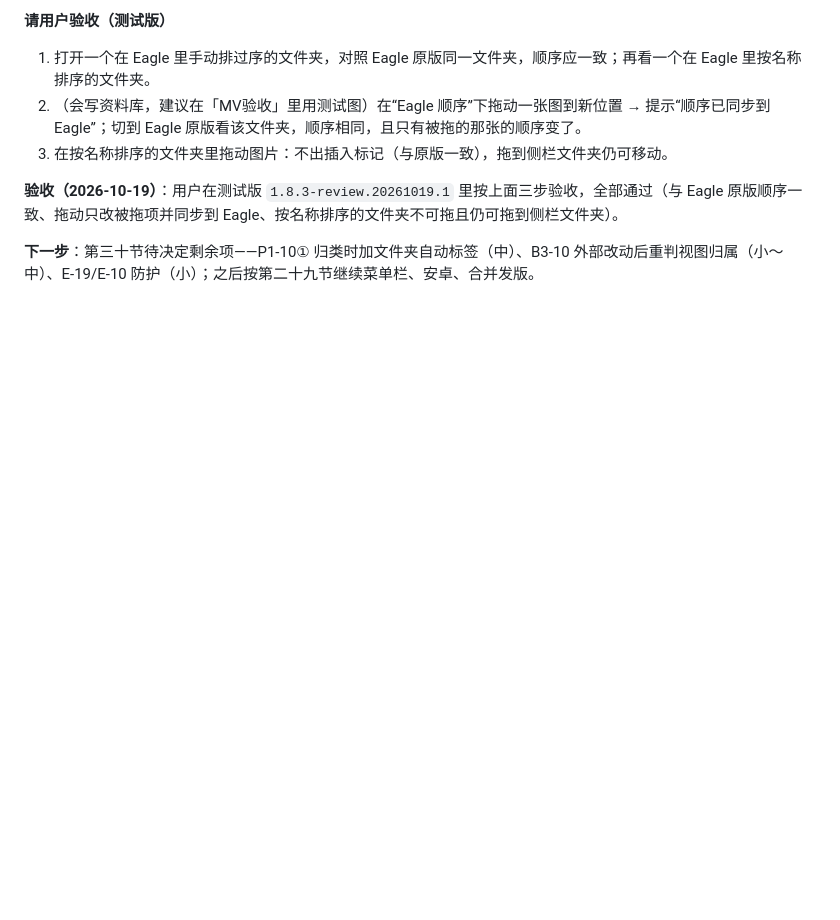
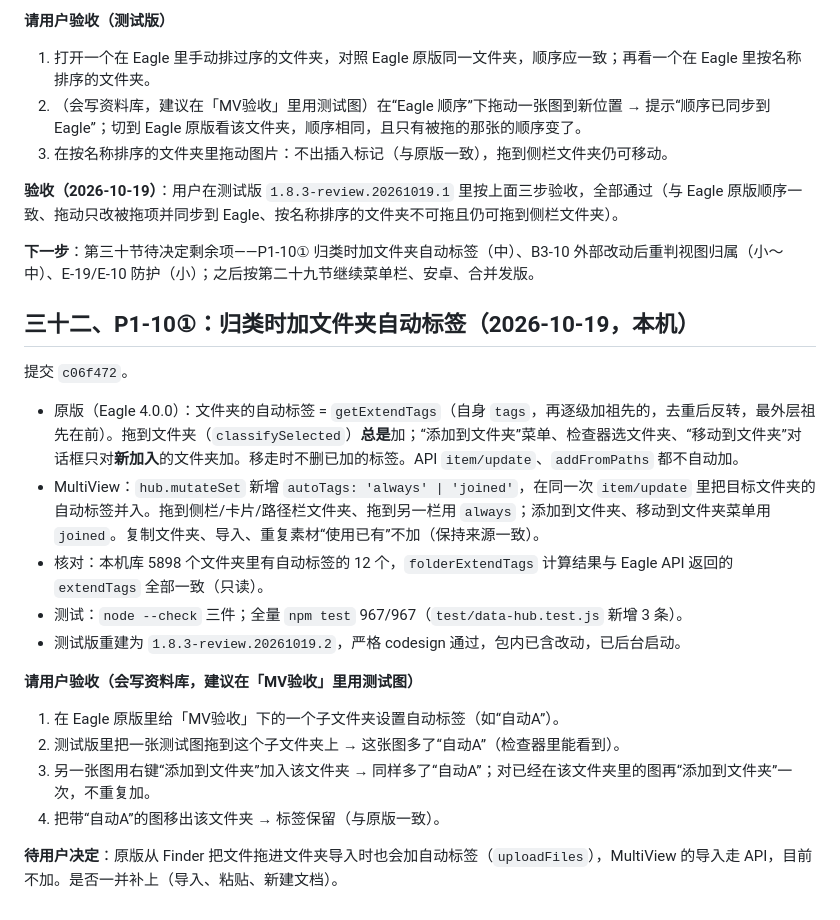
Before and after one commit to khkjdfkjhdsfakhds/eagle-multiview, a Markdown page: docs/handoff/2026-10-p0-fixes-local-handoff.md, the part around the change. Rendered like a GitHub page; blank space fills up the shorter version.

Commit message:
Hand off folder auto tags on filing
Co-Authored-By: Claude Opus 5.5 <noreply@anthropic.com>

```diff
--- a/docs/handoff/2026-10-p0-fixes-local-handoff.md
+++ b/docs/handoff/2026-10-p0-fixes-local-handoff.md
@@ -909,3 +909,21 @@ P1 剩余：W-03/A-04（需用户定安全方案，涉及 Android 构建）与
 **验收（2026-10-19）**：用户在测试版 `1.8.3-review.20261019.1` 里按上面三步验收，全部通过（与 Eagle 原版顺序一致、拖动只改被拖项并同步到 Eagle、按名称排序的文件夹不可拖且仍可拖到侧栏文件夹）。
 
 **下一步**：第三十节待决定剩余项——P1-10① 归类时加文件夹自动标签（中）、B3-10 外部改动后重判视图归属（小～中）、E-19/E-10 防护（小）；之后按第二十九节继续菜单栏、安卓、合并发版。
+
+## 三十二、P1-10①：归类时加文件夹自动标签（2026-10-19，本机）
+
+提交 `c06f472`。
+
+- 原版（Eagle 4.0.0）：文件夹的自动标签 = `getExtendTags`（自身 `tags`，再逐级加祖先的，去重后反转，最外层祖先在前）。拖到文件夹（`classifySelected`）**总是**加；“添加到文件夹”菜单、检查器选文件夹、“移动到文件夹”对话框只对**新加入**的文件夹加。移走时不删已加的标签。API `item/update`、`addFromPaths` 都不自动加。
+- MultiView：`hub.mutateSet` 新增 `autoTags: 'always' | 'joined'`，在同一次 `item/update` 里把目标文件夹的自动标签并入。拖到侧栏/卡片/路径栏文件夹、拖到另一栏用 `always`；添加到文件夹、移动到文件夹菜单用 `joined`。复制文件夹、导入、重复素材“使用已有”不加（保持来源一致）。
+- 核对：本机库 5898 个文件夹里有自动标签的 12 个，`folderExtendTags` 计算结果与 Eagle API 返回的 `extendTags` 全部一致（只读）。
+- 测试：`node --check` 三件；全量 `npm test` 967/967（`test/data-hub.test.js` 新增 3 条）。
+- 测试版重建为 `1.8.3-review.20261019.2`，严格 codesign 通过，包内已含改动，已后台启动。
+
+**请用户验收（会写资料库，建议在「MV验收」里用测试图）**
+1. 在 Eagle 原版里给「MV验收」下的一个子文件夹设置自动标签（如“自动A”）。
+2. 测试版里把一张测试图拖到这个子文件夹上 → 这张图多了“自动A”（检查器里能看到）。
+3. 另一张图用右键“添加到文件夹”加入该文件夹 → 同样多了“自动A”；对已经在该文件夹里的图再“添加到文件夹”一次，不重复加。
+4. 把带“自动A”的图移出该文件夹 → 标签保留（与原版一致）。
+
+**待用户决定**：原版从 Finder 把文件拖进文件夹导入时也会加自动标签（`uploadFiles`），MultiView 的导入走 API，目前不加。是否一并补上（导入、粘贴、新建文档）。
```
